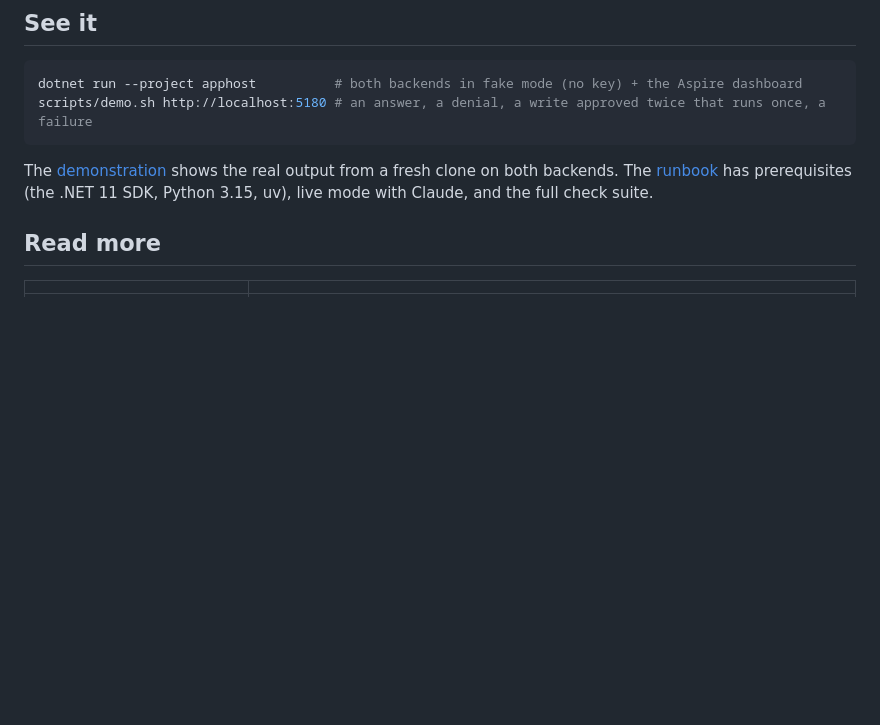
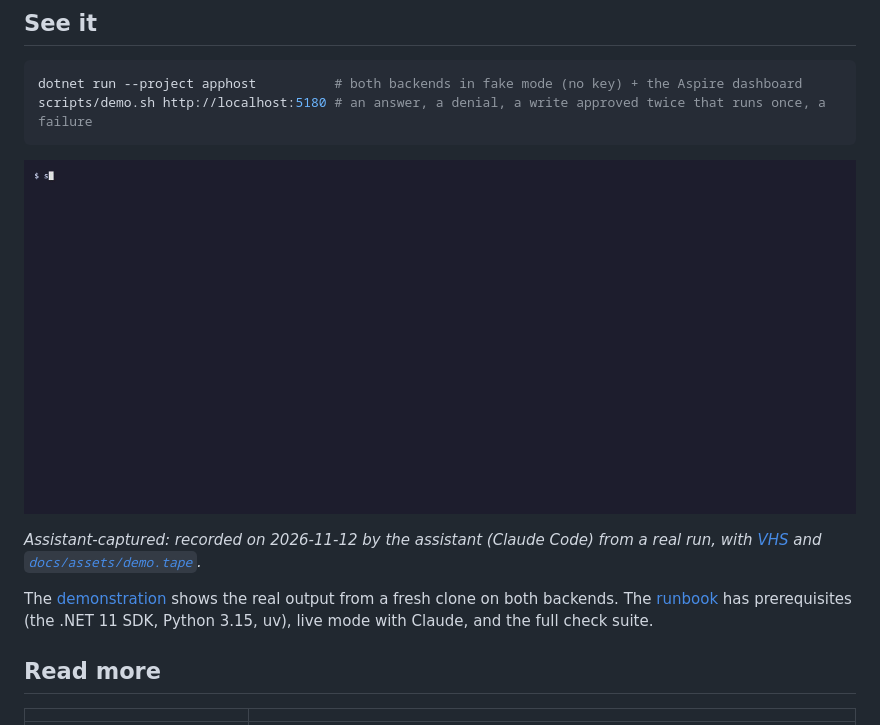
Before and after one commit to olaheavy-dev/maf-support-lab, a Markdown page: README.md, the part around the change. GitHub-like rendering; pictures changed too: docs/assets/demo.gif (added); blank space fills up the shorter version.

````diff
--- a/README.md
+++ b/README.md
@@ -33,6 +33,10 @@ dotnet run --project apphost          # both backends in fake mode (no key) + th
 scripts/demo.sh http://localhost:5180 # an answer, a denial, a write approved twice that runs once, a failure
 ```
 
+![The demo script against the .NET backend in fake mode: an answer, a denial, an ineligible cancel, a ticket write approved twice that runs once, a refused change of mind, a model failure, and a rejected identity field](docs/assets/demo.gif)
+
+*Assistant-captured: recorded on 2026-11-12 by the assistant (Claude Code) from a real run, with [VHS](https://github.com/charmbracelet/vhs) and [`docs/assets/demo.tape`](docs/assets/demo.tape).*
+
 The [demonstration](docs/demo.md) shows the real output from a fresh clone on both backends. The [runbook](docs/runbook.md) has prerequisites (the .NET 11 SDK, Python 3.15, uv), live mode with Claude, and the full check suite.
 
 ## Read more
````
Also changed, not shown: docs/decisions/0003-state-and-idempotency.md (+1 -1 lines), docs/demo.md (+1 -1 lines), 1 other file.
